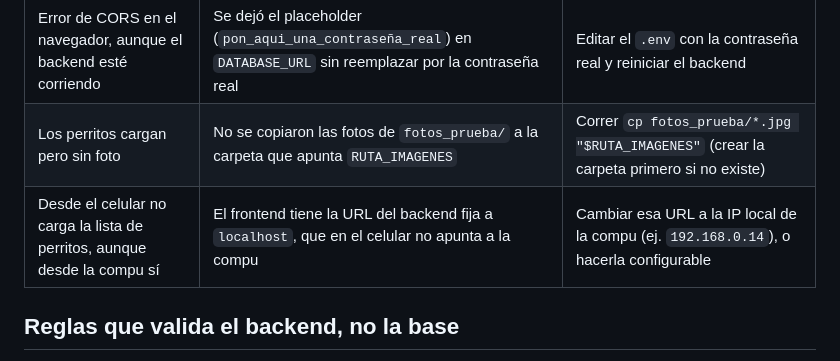
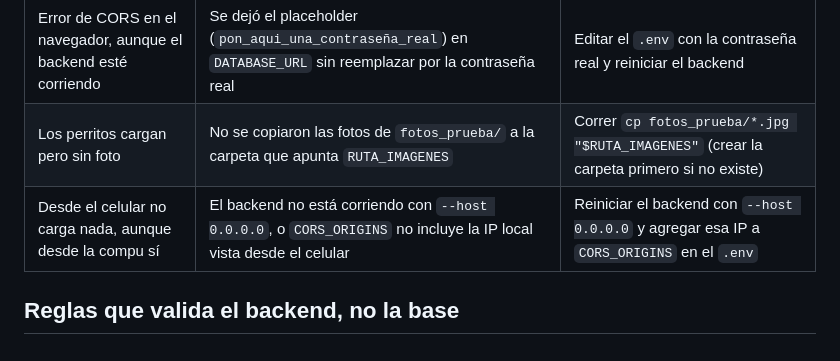
Before and after one commit to luismtz224/Unidad1ProLog, a Markdown page: db/README_DBA.md, the part around the change. Drawn GitHub-style.

Commit message:
Corrige problema comun del celular, ya resuelto por frontend

```diff
--- a/db/README_DBA.md
+++ b/db/README_DBA.md
@@ -81,7 +81,7 @@ JOIN, y las dos de agregación.
 |---|---|---|
 | Error de CORS en el navegador, aunque el backend esté corriendo | Se dejó el placeholder (`pon_aqui_una_contraseña_real`) en `DATABASE_URL` sin reemplazar por la contraseña real | Editar el `.env` con la contraseña real y reiniciar el backend |
 | Los perritos cargan pero sin foto | No se copiaron las fotos de `fotos_prueba/` a la carpeta que apunta `RUTA_IMAGENES` | Correr `cp fotos_prueba/*.jpg "$RUTA_IMAGENES"` (crear la carpeta primero si no existe) |
-| Desde el celular no carga la lista de perritos, aunque desde la compu sí | El frontend tiene la URL del backend fija a `localhost`, que en el celular no apunta a la compu | Cambiar esa URL a la IP local de la compu (ej. `192.168.0.14`), o hacerla configurable |
+| Desde el celular no carga nada, aunque desde la compu sí | El backend no está corriendo con `--host 0.0.0.0`, o `CORS_ORIGINS` no incluye la IP local vista desde el celular | Reiniciar el backend con `--host 0.0.0.0` y agregar esa IP a `CORS_ORIGINS` en el `.env` |
 
 ## Reglas que valida el backend, no la base
 
```
